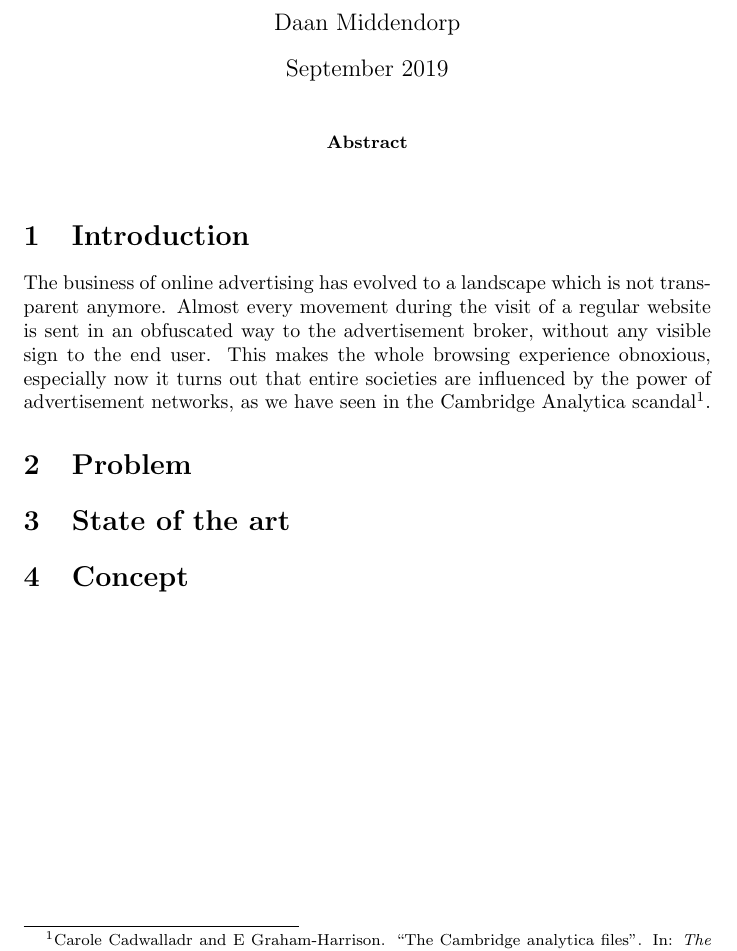
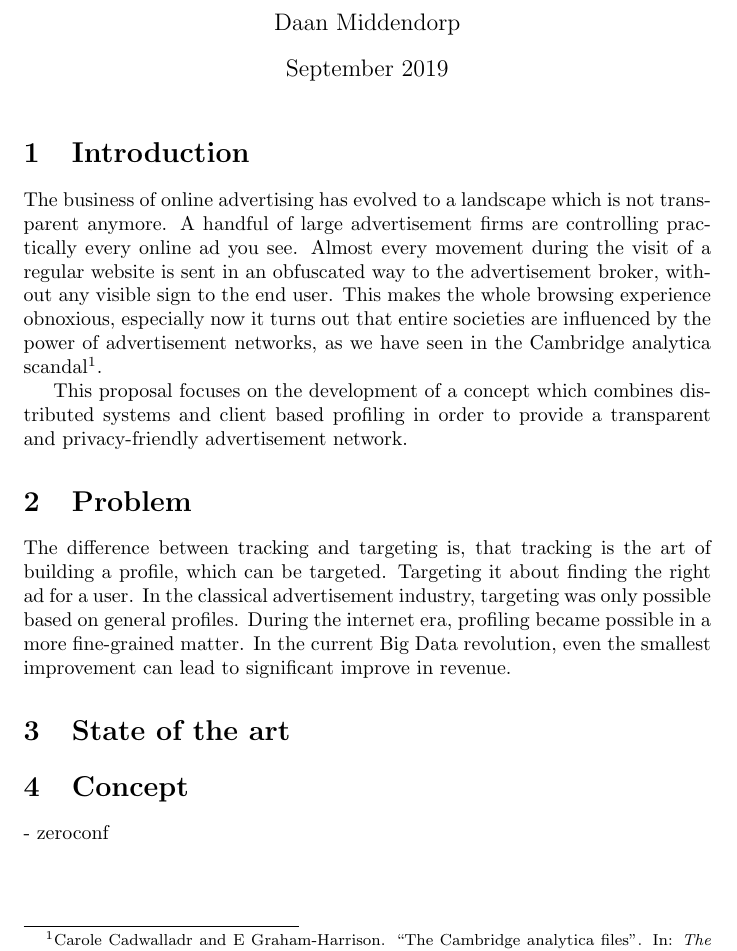
Before and after one commit to lightning-sprinkle/master-thesis, a LaTeX document (research-proposal/research-proposal.tex): part of the page, cut so that both start at the same text. Compiled offline with pdfLaTeX.

Commit message:
Problem paragraph 1

```diff
--- a/research-proposal/research-proposal.tex
+++ b/research-proposal/research-proposal.tex
@@ -12,20 +12,26 @@
 
 \maketitle
 
-\begin{abstract}
-
-\end{abstract}
-
 \section{Introduction}
 
-The business of online advertising has evolved to a landscape which is not transparent anymore. Almost every movement during the visit of a regular website is sent in an obfuscated way to the advertisement broker, without any visible sign to the end user. This makes the whole browsing experience obnoxious, especially now it turns out that entire societies are influenced by the power of advertisement networks, as we have seen in the Cambridge Analytica scandal \footfullcite{cadwalladr2018cambridge}.
+The business of online advertising has evolved to a landscape which is not transparent anymore. A handful of large advertisement firms are controlling practically every online ad you see. Almost every movement during the visit of a regular website is sent in an obfuscated way to the advertisement broker, without any visible sign to the end user. This makes the whole browsing experience obnoxious, especially now it turns out that entire societies are influenced by the power of advertisement networks, as we have seen in the Cambridge analytica scandal \footfullcite{cadwalladr2018cambridge}.
 
+This proposal focuses on the development of a concept which combines distributed systems and client based profiling in order to provide a transparent and privacy-friendly advertisement network.
 
 \section{Problem}
 
+The difference between tracking and targeting is, that tracking is the art of building a profile, which can be targeted. Targeting it about finding the right ad for a user. In the classical advertisement industry, targeting was only possible based on general profiles. During the internet era, profiling became possible in a more fine-grained matter. In the current Big Data revolution, even the smallest improvement can lead to significant improve in revenue.
+
+
+
 \section{State of the art}
+
+
 
 \section {Concept}
 
+- zeroconf
+
+
 
 \end{document}
```
Also changed, not shown: research-proposal/research-proposal.pdf.
